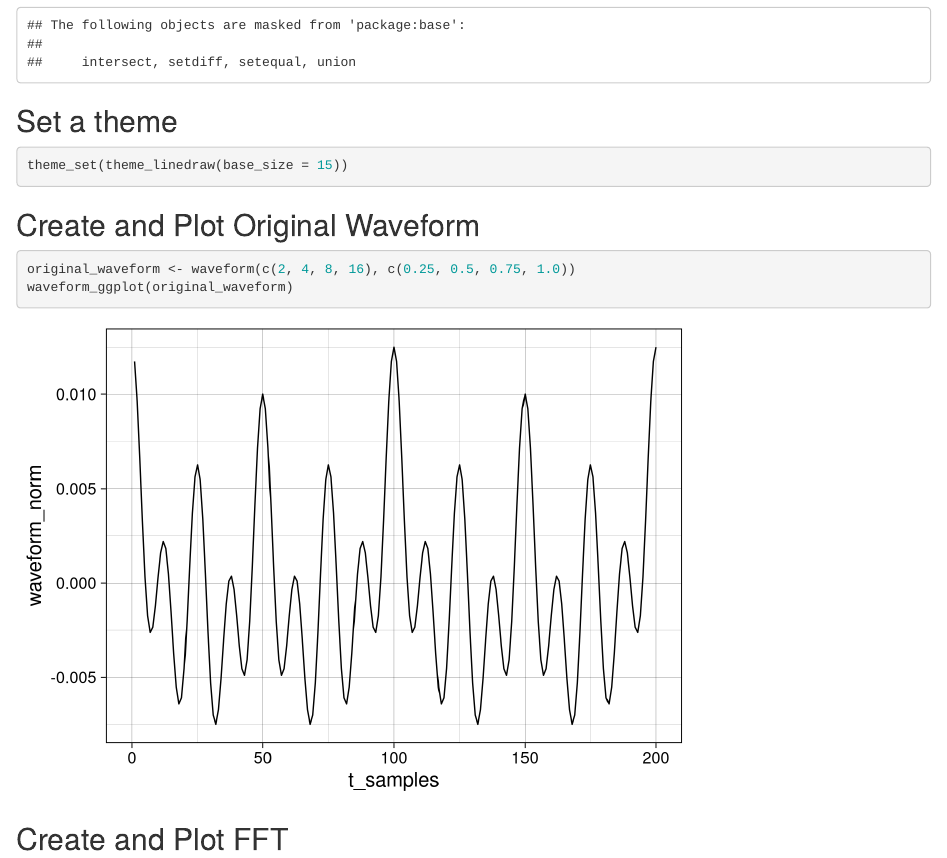
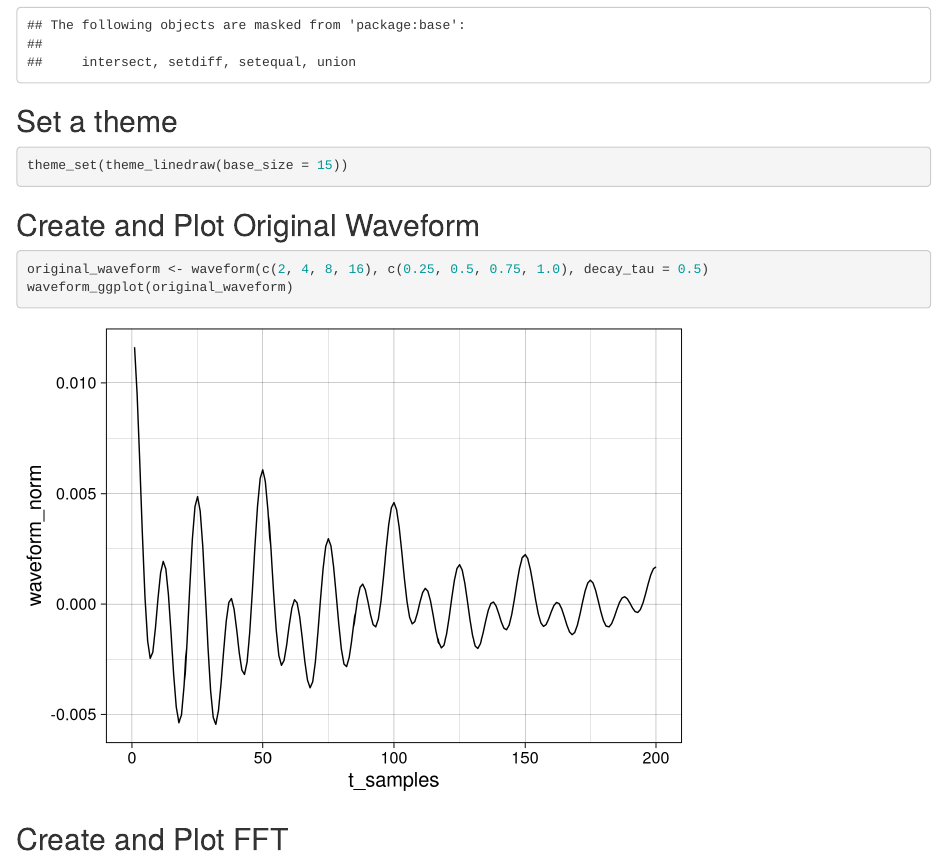
Before and after one commit to akey7/fft, an R Markdown document (fft-02.Rmd): the page in a window 1100 px wide, from 380 px down. Rendered offline with R 4.5, knitr and Pandoc, with nearby package versions.

Commit message:
Update fft-02.Rmd

````diff
--- a/fft-02.Rmd
+++ b/fft-02.Rmd
@@ -24,7 +24,7 @@ theme_set(theme_linedraw(base_size = 15))
 ## Create and Plot Original Waveform
 
 ```{r}
-original_waveform <- waveform(c(2, 4, 8, 16), c(0.25, 0.5, 0.75, 1.0))
+original_waveform <- waveform(c(2, 4, 8, 16), c(0.25, 0.5, 0.75, 1.0), decay_tau = 0.5)
 waveform_ggplot(original_waveform)
 ```
 
````
